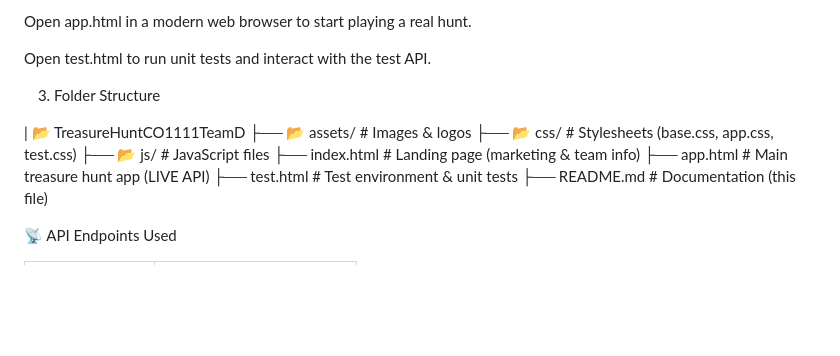
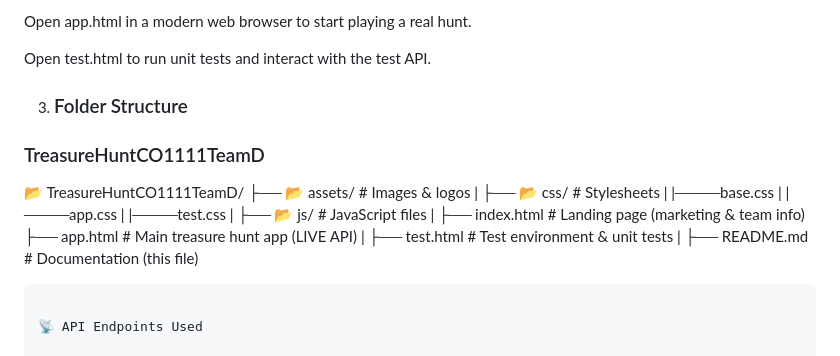
Before and after one commit to tklocshem/TreasureHuntCO1111TeamD, a Markdown page: README.md, the part around the change. Drawn GitHub-style; blank space fills up the shorter version.

````diff
--- a/README.md
+++ b/README.md
@@ -49,16 +49,28 @@ Open app.html in a modern web browser to start playing a real hunt.
 
 Open test.html to run unit tests and interact with the test API.
 
-3. Folder Structure
+3.  ### Folder Structure
 
-|   📂 TreasureHuntCO1111TeamD
+### TreasureHuntCO1111TeamD
+
+
+📂 TreasureHuntCO1111TeamD/
 ├── 📂 assets/            # Images & logos
-├── 📂 css/               # Stylesheets (base.css, app.css, test.css)
+|
+├── 📂 css/               # Stylesheets
+|      |────base.css
+|      |────app.css
+|      |────test.css
+|
 ├── 📂 js/                # JavaScript files
+|
 ├── index.html            # Landing page (marketing & team info)
 ├── app.html              # Main treasure hunt app (LIVE API)
+|
 ├── test.html             # Test environment & unit tests
+|
 ├── README.md             # Documentation (this file)
+```
 
 📡 API Endpoints Used
 
````
